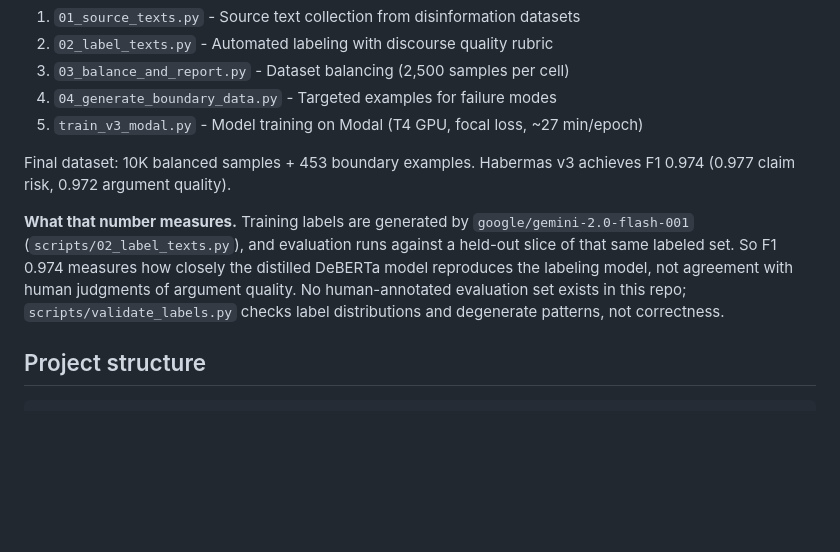
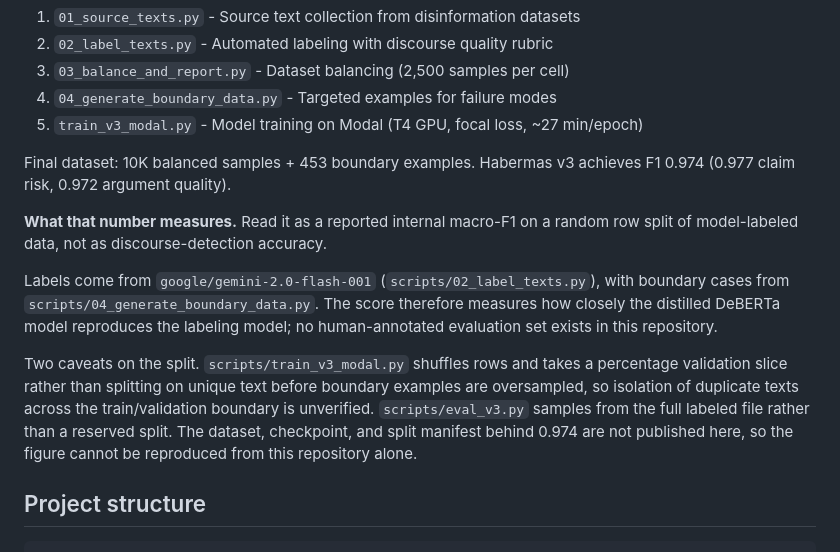
Before and after one commit to onblueroses/pnyx, a Markdown page: README.md, the part around the change. Drawn GitHub-style; blank space fills up the shorter version.

Commit message:
Describe the reported F1 as an internal split of model-labeled data

```diff
--- a/README.md
+++ b/README.md
@@ -91,7 +91,11 @@ The `scripts/` directory contains the full data generation and training pipeline
 
 Final dataset: 10K balanced samples + 453 boundary examples. Habermas v3 achieves F1 0.974 (0.977 claim risk, 0.972 argument quality).
 
-**What that number measures.** Training labels are generated by `google/gemini-2.0-flash-001` (`scripts/02_label_texts.py`), and evaluation runs against a held-out slice of that same labeled set. So F1 0.974 measures how closely the distilled DeBERTa model reproduces the labeling model, not agreement with human judgments of argument quality. No human-annotated evaluation set exists in this repo; `scripts/validate_labels.py` checks label distributions and degenerate patterns, not correctness.
+**What that number measures.** Read it as a reported internal macro-F1 on a random row split of model-labeled data, not as discourse-detection accuracy.
+
+Labels come from `google/gemini-2.0-flash-001` (`scripts/02_label_texts.py`), with boundary cases from `scripts/04_generate_boundary_data.py`. The score therefore measures how closely the distilled DeBERTa model reproduces the labeling model; no human-annotated evaluation set exists in this repository.
+
+Two caveats on the split. `scripts/train_v3_modal.py` shuffles rows and takes a percentage validation slice rather than splitting on unique text before boundary examples are oversampled, so isolation of duplicate texts across the train/validation boundary is unverified. `scripts/eval_v3.py` samples from the full labeled file rather than a reserved split. The dataset, checkpoint, and split manifest behind 0.974 are not published here, so the figure cannot be reproduced from this repository alone.
 
 ## Project structure
 
```
Also changed, not shown: CONTEXT.md (+1 -1 lines), docs/MODEL_CONTRACT.md (+1 -1 lines).
